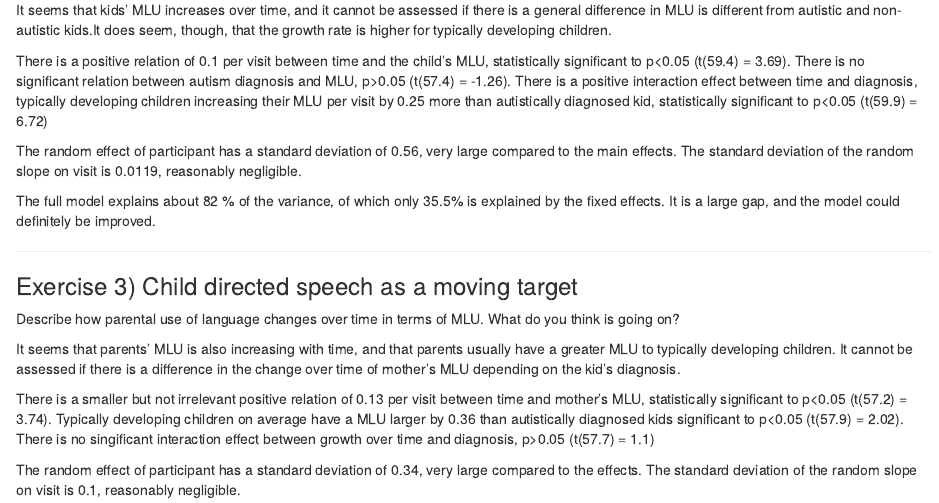
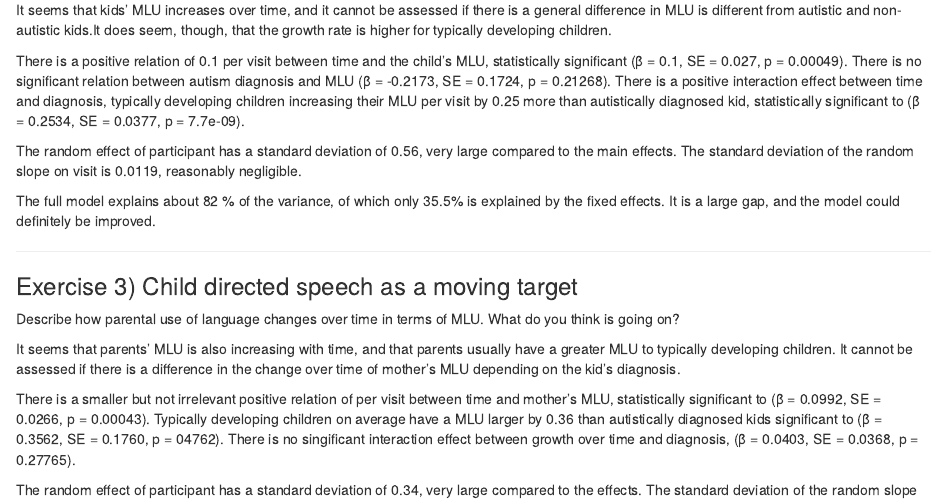
Before and after one commit to PTWaade/Assignment1, an R Markdown document (A1_P2_LangASD_trajectories.Rmd): the page in a window 1100 px wide, from 1140 px down. Rendered offline with R 4.5, knitr and Pandoc, with nearby package versions; some code elsewhere in the file could not run offline.

Commit message:
Changed the reporting method.

```diff
--- a/A1_P2_LangASD_trajectories.Rmd
+++ b/A1_P2_LangASD_trajectories.Rmd
@@ -56,14 +56,13 @@ Describe linguistic development in TD and ASD children in terms of Mean Length o
 
 It seems that kids' MLU increases over time, and it cannot be assessed if there is a general difference in MLU is different from autistic and non-autistic kids.It does seem, though, that the growth rate is higher for typically developing children.
 
-There is a positive relation of 0.1 per visit between time and the child's MLU, statistically significant to p<0.05 (t(59.4) = 3.69).
-There is no significant relation between autism diagnosis and MLU, p>0.05 (t(57.4) = -1.26).
-There is a positive interaction effect between time and diagnosis, typically developing children increasing their MLU per visit by 0.25 more than autistically diagnosed kid, statistically significant to p<0.05 (t(59.9) = 6.72)
+There is a positive relation of 0.1 per visit between time and the child's MLU, statistically significant (β = 0.1, SE = 0.027, p = 0.00049).
+There is no significant relation between autism diagnosis and MLU (β = -0.2173, SE = 0.1724, p = 0.21268).
+There is a positive interaction effect between time and diagnosis, typically developing children increasing their MLU per visit by 0.25 more than autistically diagnosed kid, statistically significant to (β = 0.2534, SE = 0.0377, p = 7.7e-09).
 
 The random effect of participant has a standard deviation of 0.56, very large compared to the main effects. The standard deviation of the random slope on visit is 0.0119, reasonably negligible.
 
 The full model explains about 82 % of the variance, of which only 35.5% is explained by the fixed effects. It is a large gap, and the model could definitely be improved.
-
 
 
 ---------------------------------------------------
@@ -74,9 +73,9 @@ Describe how parental use of language changes over time in terms of MLU. What do
 
 It seems that parents' MLU is also increasing with time, and that parents usually have a greater MLU to typically developing children. It cannot be assessed if there is a difference in the change over time of mother's MLU depending on the kid's diagnosis.
 
-There is a smaller but not irrelevant positive relation of 0.13 per visit between time and mother's MLU, statistically significant to p<0.05 (t(57.2) = 3.74).
-Typically developing children on average have a MLU larger by 0.36 than autistically diagnosed kids significant to p<0.05 (t(57.9) = 2.02).
-There is no singificant interaction effect between growth over time and diagnosis, p>0.05 (t(57.7) = 1.1)
+There is a smaller but not irrelevant positive relation of  per visit between time and mother's MLU, statistically significant to (β = 0.0992, SE = 0.0266, p = 0.00043).
+Typically developing children on average have a MLU larger by 0.36 than autistically diagnosed kids significant to (β = 0.3562, SE = 0.1760, p = 04762).
+There is no singificant interaction effect between growth over time and diagnosis, (β = 0.0403, SE = 0.0368, p = 0.27765).
 
 The random effect of participant has a standard deviation of 0.34, very large compared to the effects. The standard deviation of the random slope on visit is 0.1, reasonably negligible.
 
```
Also changed, not shown: A1_P2_LangASD_trajectories.Rmd (5 more changed lines).
